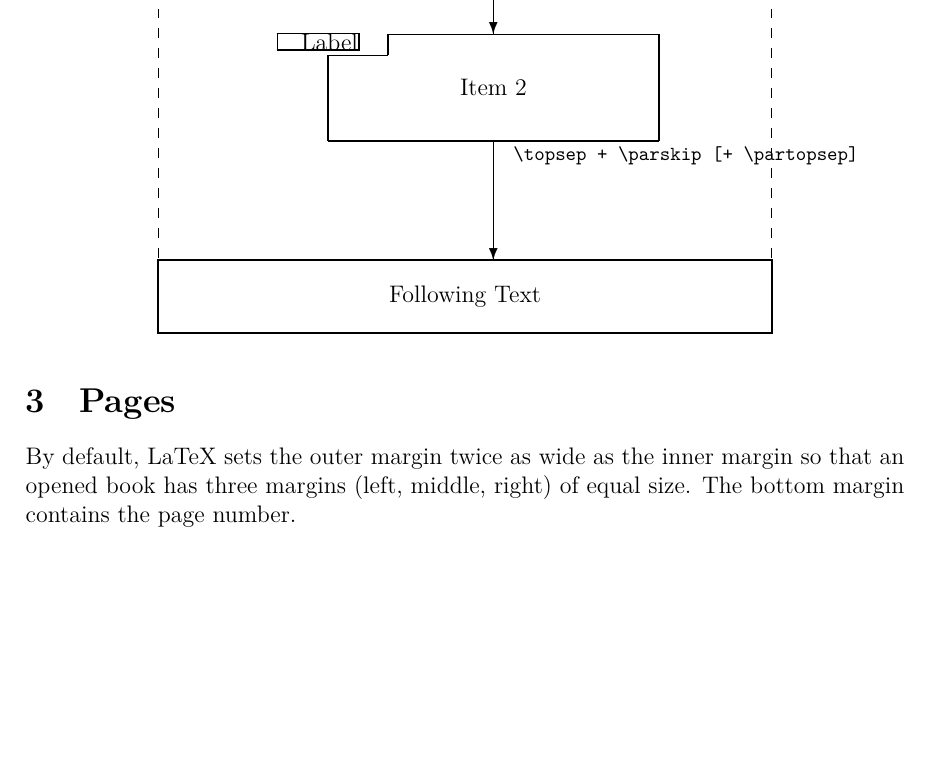
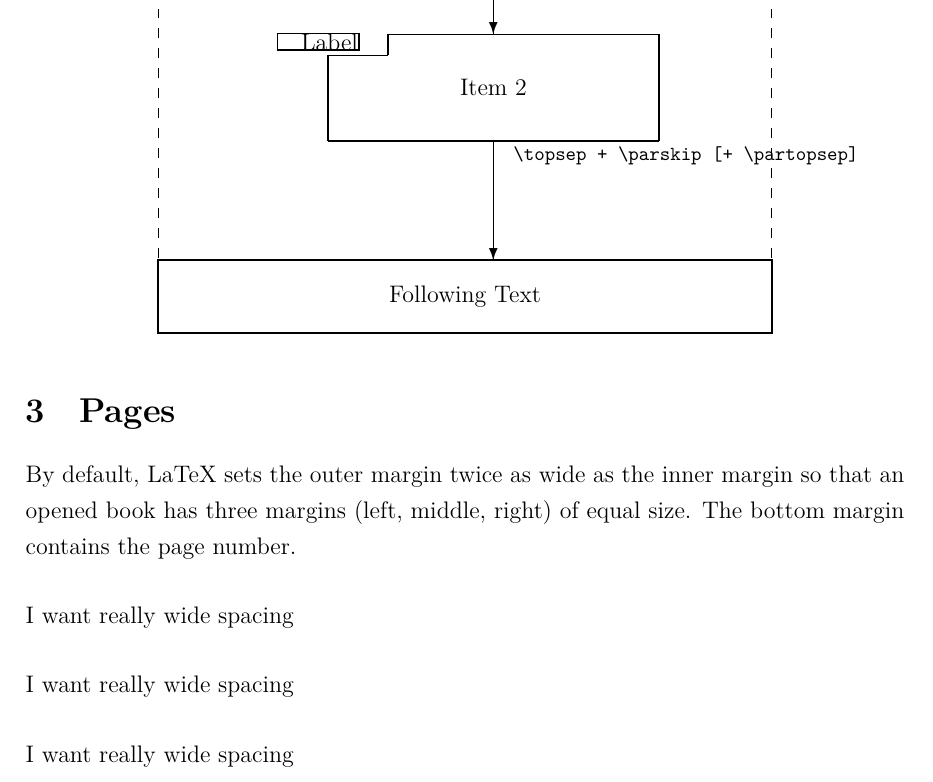
Before and after one commit to djndl1/PLLearningGround, a LaTeX document (TeX/LaTeX/beginner.tex): part of page 4 of 5 before the commit and part of page 6 of 7 after it, cut so that both start at the same text, the shorter picture padded with empty space. Compiled offline with XeLaTeX.

Commit message:
learn(LaTeX): TOC; spacing

```diff
--- a/TeX/LaTeX/beginner.tex
+++ b/TeX/LaTeX/beginner.tex
@@ -6,6 +6,8 @@
 \usepackage{fontspec}
 \usepackage{hyperref}
 \usepackage{babel}
+
+\usepackage[onehalfspacing]{setspace} % change spacing
 
 \babelprovide[import]{chinese}
 \babelfont[chinese]{rm}{FandolSong-Regular.otf}
@@ -25,7 +27,7 @@
 \newcommand{\keyword}[2][\ttfamily]{{#1#2}}
 
 \newcommand{\pangram}[1][\rmfamily]{{#1 The quick brown fox jumps
-over the lazy dog. 1234567890}\par}
+over the lazy dog. 1234567890 \foreignlanguage{chinese}{中文测试}}\par}
 
 % compactenum, inparaenum and asparaenum
 % compactitem, inparaitem and asparaitem
@@ -225,6 +229,12 @@ Show various lengths
 
 By default, LaTeX sets the outer margin twice as wide as the inner margin so that an opened book has three margins (left, middle, right) of equal size. The bottom margin contains the page number.
 
+\begin{spacing}{2.4}
+\noindent I want really wide spacing \\
+I want really wide spacing \\
+I want really wide spacing \\
+\end{spacing}
+
 \section{multilingual Support}
 
 Here, suppose we want some good German text support.
```
Also changed, not shown: TeX/LaTeX/beginner.tex (2 more changed lines).
